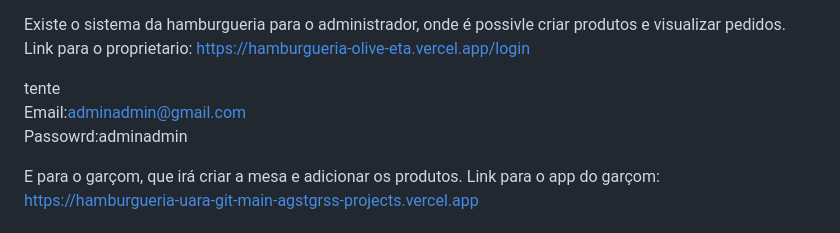
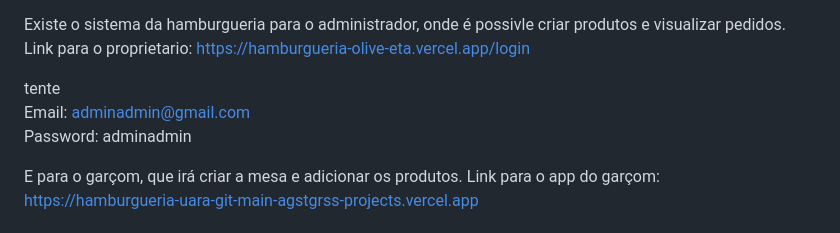
Before and after one commit to Agstgrss/hamburgueria, a Markdown page: README.md, the part around the change. GitHub-like rendering.

Commit message:
Fix email and password formatting in README
Correct formatting and spelling errors in README.

```diff
--- a/README.md
+++ b/README.md
@@ -8,9 +8,9 @@ https://hamburgueria-olive-eta.vercel.app/login
 
 tente
 <br>
-Email:adminadmin@gmail.com
+Email: adminadmin@gmail.com
 <br>
-Passowrd:adminadmin
+Password: adminadmin
 <br>
 
 E para o garçom, que irá criar a mesa e adicionar os produtos.
```
